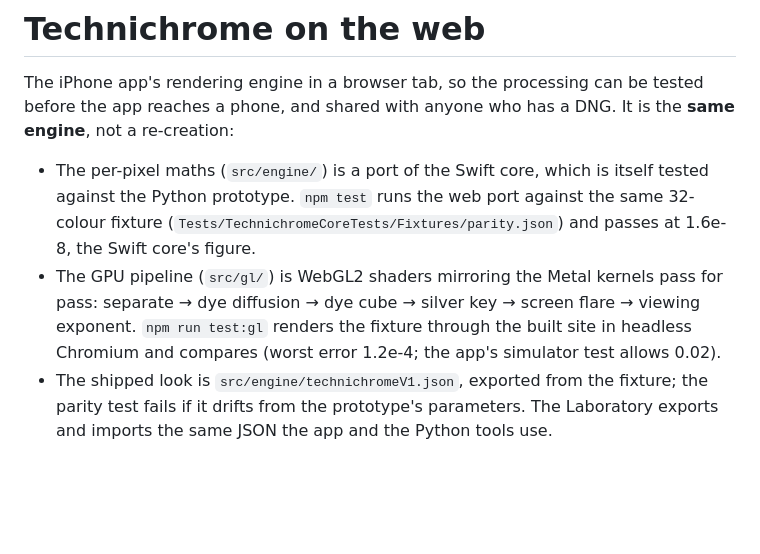
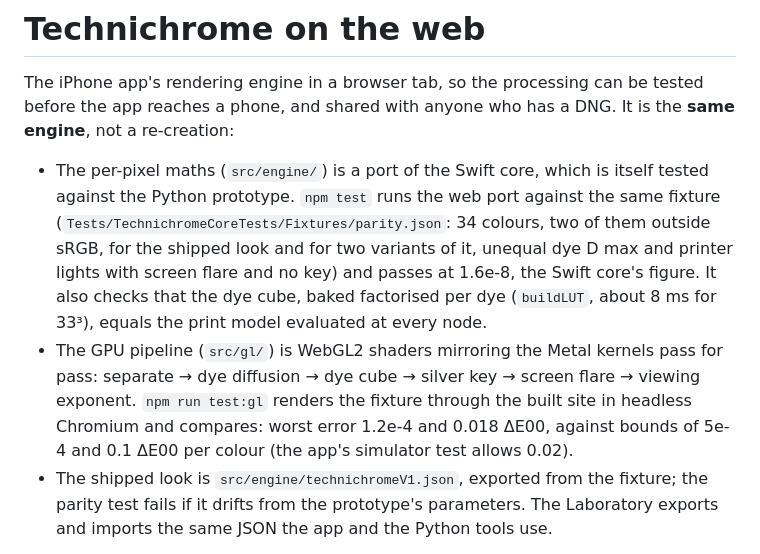
Before and after one commit to z-brenner/technichrome, a Markdown page: web/README.md, the part around the change. Rendered like a GitHub page; blank space fills up the shorter version.

```diff
--- a/web/README.md
+++ b/web/README.md
@@ -4,12 +4,15 @@ The iPhone app's rendering engine in a browser tab, so the processing can be tes
 reaches a phone, and shared with anyone who has a DNG. It is the **same engine**, not a re-creation:
 
 * The per-pixel maths (`src/engine/`) is a port of the Swift core, which is itself tested against the
-  Python prototype. `npm test` runs the web port against the same 32-colour fixture
-  (`Tests/TechnichromeCoreTests/Fixtures/parity.json`) and passes at 1.6e-8, the Swift core's figure.
+  Python prototype. `npm test` runs the web port against the same fixture
+  (`Tests/TechnichromeCoreTests/Fixtures/parity.json`: 34 colours, two of them outside sRGB, for the shipped
+  look and for two variants of it, unequal dye D max and printer lights with screen flare and no key) and
+  passes at 1.6e-8, the Swift core's figure. It also checks that the dye cube, baked factorised per dye
+  (`buildLUT`, about 8 ms for 33³), equals the print model evaluated at every node.
 * The GPU pipeline (`src/gl/`) is WebGL2 shaders mirroring the Metal kernels pass for pass: separate →
   dye diffusion → dye cube → silver key → screen flare → viewing exponent. `npm run test:gl` renders the
-  fixture through the built site in headless Chromium and compares (worst error 1.2e-4; the app's
-  simulator test allows 0.02).
+  fixture through the built site in headless Chromium and compares: worst error 1.2e-4 and 0.018 ΔE00,
+  against bounds of 5e-4 and 0.1 ΔE00 per colour (the app's simulator test allows 0.02).
 * The shipped look is `src/engine/technichromeV1.json`, exported from the fixture; the parity test fails
   if it drifts from the prototype's parameters. The Laboratory exports and imports the same JSON the app
   and the Python tools use.
```
Also changed, not shown: CHANGELOG.md (+6 -0 lines), docs/COLOR_SCIENCE.md (+28 -3 lines).
